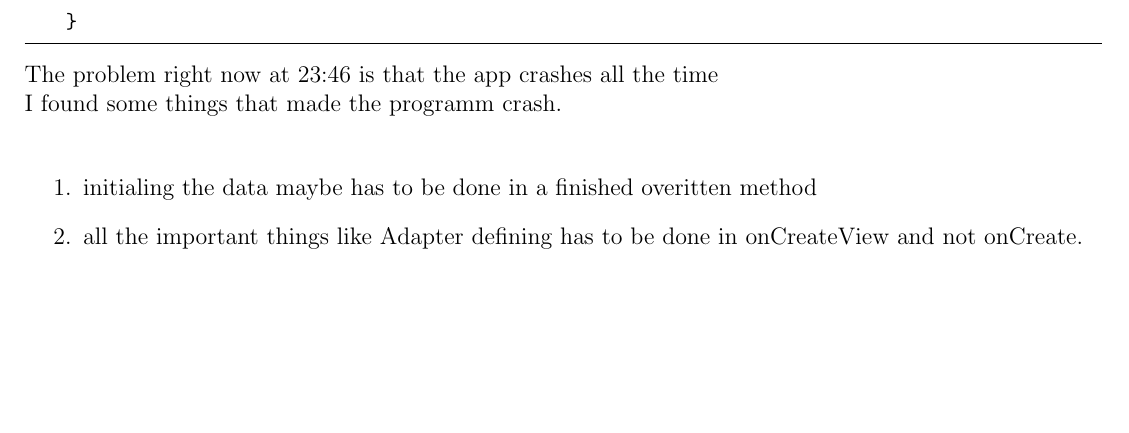
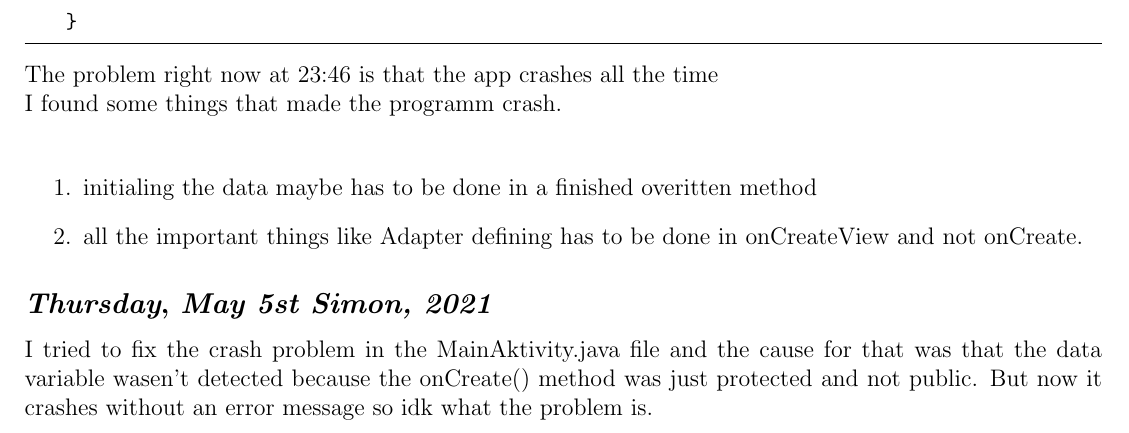
Before and after one commit to noahvogt/texdiary, a LaTeX document (diary/main.tex, which reads diary/2021/2021_04.tex): part of page 16 of 16, cut so that both start at the same text, the shorter picture padded with empty space. Compiled offline with pdfLaTeX.

Commit message:
tried fixing the crashe problem with the Adapter in the MainActivity

```diff
--- a/diary/2021/2021_04.tex
+++ b/diary/2021/2021_04.tex
@@ -491,3 +491,11 @@ I found some things that made the programm crash. \\
 \item all the important things like Adapter defining has to be done in onCreateView and not onCreate.
 
 \end{enumerate}
+
+
+\def\day{\textit{May 5st Simon, 2021}}
+\def\weekday{\textit{Thursday}}
+\subsection*{\weekday, \day}
+
+I tried to fix the crash problem in the MainAktivity.java file and the cause for that was that the data variable wasen't detected because the onCreate() method was just protected
+and not public. But now it crashes without an error message so idk what the problem is.
```
